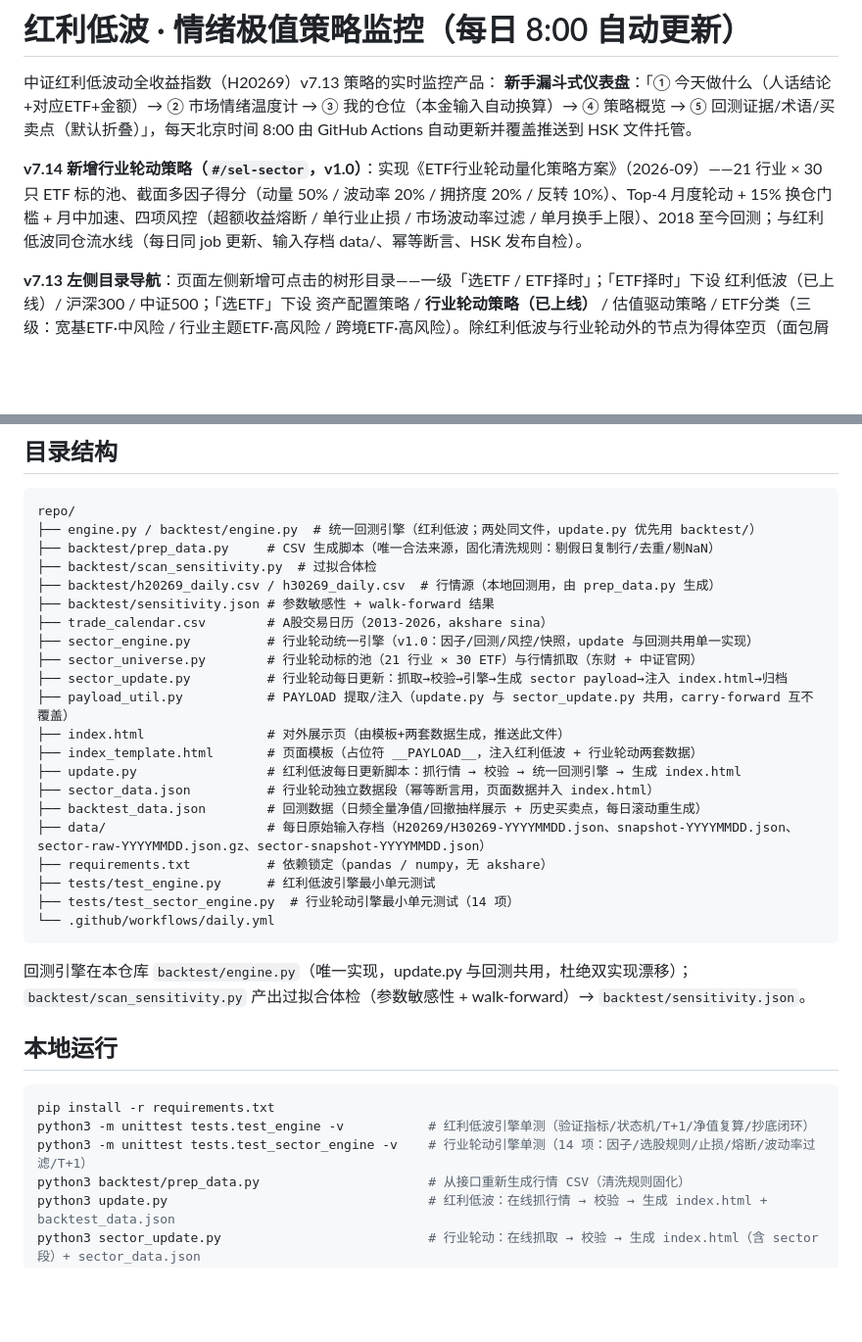
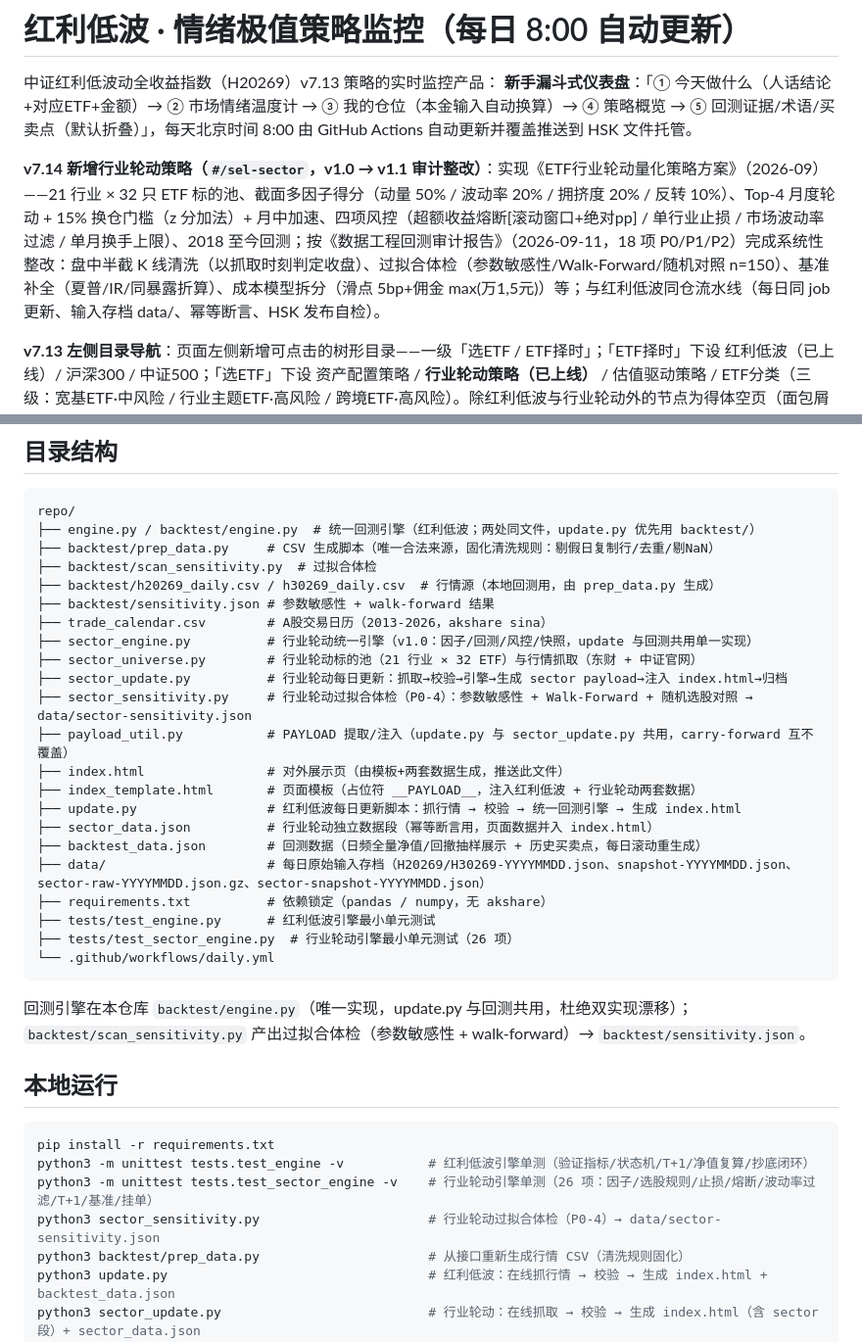
Before and after one commit to andy-develop/red-dividend-strategy, a Markdown page: README.md, 2 parts joined by grey strips. Shown at 98% size. Drawn GitHub-style; blank space fills up the shorter version.

Commit message:
docs(sector): README/HANDOFF 同步 v1.1 审计整改（32 ETF、过拟合体检、P0-P2 清单）

````diff
--- a/README.md
+++ b/README.md
@@ -3,7 +3,7 @@
 中证红利低波动全收益指数（H20269）v7.13 策略的实时监控产品：
 **新手漏斗式仪表盘**：「① 今天做什么（人话结论+对应ETF+金额）→ ② 市场情绪温度计 → ③ 我的仓位（本金输入自动换算）→ ④ 策略概览 → ⑤ 回测证据/术语/买卖点（默认折叠）」，每天北京时间 8:00 由 GitHub Actions 自动更新并覆盖推送到 HSK 文件托管。
 
-**v7.14 新增行业轮动策略（`#/sel-sector`，v1.0）**：实现《ETF行业轮动量化策略方案》（2026-09）——21 行业 × 30 只 ETF 标的池、截面多因子得分（动量 50% / 波动率 20% / 拥挤度 20% / 反转 10%）、Top-4 月度轮动 + 15% 换仓门槛 + 月中加速、四项风控（超额收益熔断 / 单行业止损 / 市场波动率过滤 / 单月换手上限）、2018 至今回测；与红利低波同仓流水线（每日同 job 更新、输入存档 data/、幂等断言、HSK 发布自检）。
+**v7.14 新增行业轮动策略（`#/sel-sector`，v1.0 → v1.1 审计整改）**：实现《ETF行业轮动量化策略方案》（2026-09）——21 行业 × 32 只 ETF 标的池、截面多因子得分（动量 50% / 波动率 20% / 拥挤度 20% / 反转 10%）、Top-4 月度轮动 + 15% 换仓门槛（z 分加法）+ 月中加速、四项风控（超额收益熔断[滚动窗口+绝对pp] / 单行业止损 / 市场波动率过滤 / 单月换手上限）、2018 至今回测；按《数据工程回测审计报告》（2026-09-11，18 项 P0/P1/P2）完成系统性整改：盘中半截 K 线清洗（以抓取时刻判定收盘）、过拟合体检（参数敏感性/Walk-Forward/随机对照 n=150）、基准补全（夏普/IR/同暴露折算）、成本模型拆分（滑点 5bp+佣金 max(万1,5元)）等；与红利低波同仓流水线（每日同 job 更新、输入存档 data/、幂等断言、HSK 发布自检）。
 
 **v7.13 左侧目录导航**：页面左侧新增可点击的树形目录——一级「选ETF / ETF择时」；「ETF择时」下设 红利低波（已上线）/ 沪深300 / 中证500；「选ETF」下设 资产配置策略 / **行业轮动策略（已上线）** / 估值驱动策略 / ETF分类（三级：宽基ETF·中风险 / 行业主题ETF·高风险 / 跨境ETF·高风险）。除红利低波与行业轮动外的节点为得体空页（面包屑 + 建设中说明）。hash 路由（#/timing/hongli、#/sel-sector 等），移动端侧栏折叠为左下角抽屉按钮。
 
@@ -18,8 +18,9 @@ repo/
 ├── backtest/sensitivity.json # 参数敏感性 + walk-forward 结果
 ├── trade_calendar.csv        # A股交易日历（2013-2026，akshare sina）
 ├── sector_engine.py          # 行业轮动统一引擎（v1.0：因子/回测/风控/快照，update 与回测共用单一实现）
-├── sector_universe.py        # 行业轮动标的池（21 行业 × 30 ETF）与行情抓取（东财 + 中证官网）
+├── sector_universe.py        # 行业轮动标的池（21 行业 × 32 ETF）与行情抓取（东财 + 中证官网）
 ├── sector_update.py          # 行业轮动每日更新：抓取→校验→引擎→生成 sector payload→注入 index.html→归档
+├── sector_sensitivity.py     # 行业轮动过拟合体检（P0-4）：参数敏感性 + Walk-Forward + 随机选股对照 → data/sector-sensitivity.json
 ├── payload_util.py           # PAYLOAD 提取/注入（update.py 与 sector_update.py 共用，carry-forward 互不覆盖）
 ├── index.html                # 对外展示页（由模板+两套数据生成，推送此文件）
 ├── index_template.html       # 页面模板（占位符 __PAYLOAD__，注入红利低波 + 行业轮动两套数据）
@@ -29,7 +30,7 @@ repo/
 ├── data/                     # 每日原始输入存档（H20269/H30269-YYYYMMDD.json、snapshot-YYYYMMDD.json、sector-raw-YYYYMMDD.json.gz、sector-snapshot-YYYYMMDD.json）
 ├── requirements.txt          # 依赖锁定（pandas / numpy，无 akshare）
 ├── tests/test_engine.py      # 红利低波引擎最小单元测试
-├── tests/test_sector_engine.py  # 行业轮动引擎最小单元测试（14 项）
+├── tests/test_sector_engine.py  # 行业轮动引擎最小单元测试（26 项）
 └── .github/workflows/daily.yml
 ```
 
@@ -41,7 +42,8 @@ repo/
 ```bash
 pip install -r requirements.txt
 python3 -m unittest tests.test_engine -v           # 红利低波引擎单测（验证指标/状态机/T+1/净值复算/抄底闭环）
-python3 -m unittest tests.test_sector_engine -v    # 行业轮动引擎单测（14 项：因子/选股规则/止损/熔断/波动率过滤/T+1）
+python3 -m unittest tests.test_sector_engine -v    # 行业轮动引擎单测（26 项：因子/选股规则/止损/熔断/波动率过滤/T+1/基准/挂单）
+python3 sector_sensitivity.py                      # 行业轮动过拟合体检（P0-4）→ data/sector-sensitivity.json
 python3 backtest/prep_data.py                      # 从接口重新生成行情 CSV（清洗规则固化）
 python3 update.py                                  # 红利低波：在线抓行情 → 校验 → 生成 index.html + backtest_data.json
 python3 sector_update.py                           # 行业轮动：在线抓取 → 校验 → 生成 index.html（含 sector 段）+ sector_data.json
````
Also changed, not shown: HANDOFF.md (+51 -0 lines).
